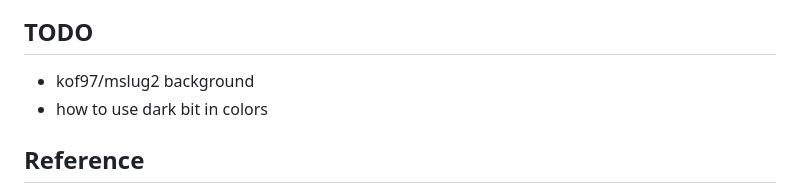
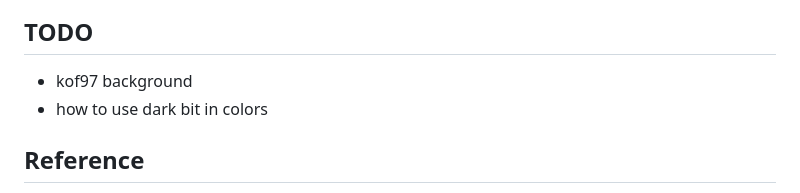
Before and after one commit to bombzj/arcade-sprite-viewer, a Markdown page: neo/README.md, the part around the change printed below. Rendered like a GitHub page.

```diff
--- a/neo/README.md
+++ b/neo/README.md
@@ -13,5 +16,5 @@
 ## TODO
-* kof97/mslug2 background
+* kof97 background
 * how to use dark bit in colors
 
 ## Reference
```
Also changed, not shown: other parts of neo/README.md (+3 -0 lines), res/animmslug2.gif (added), res/mapmslug2.gif (added).
